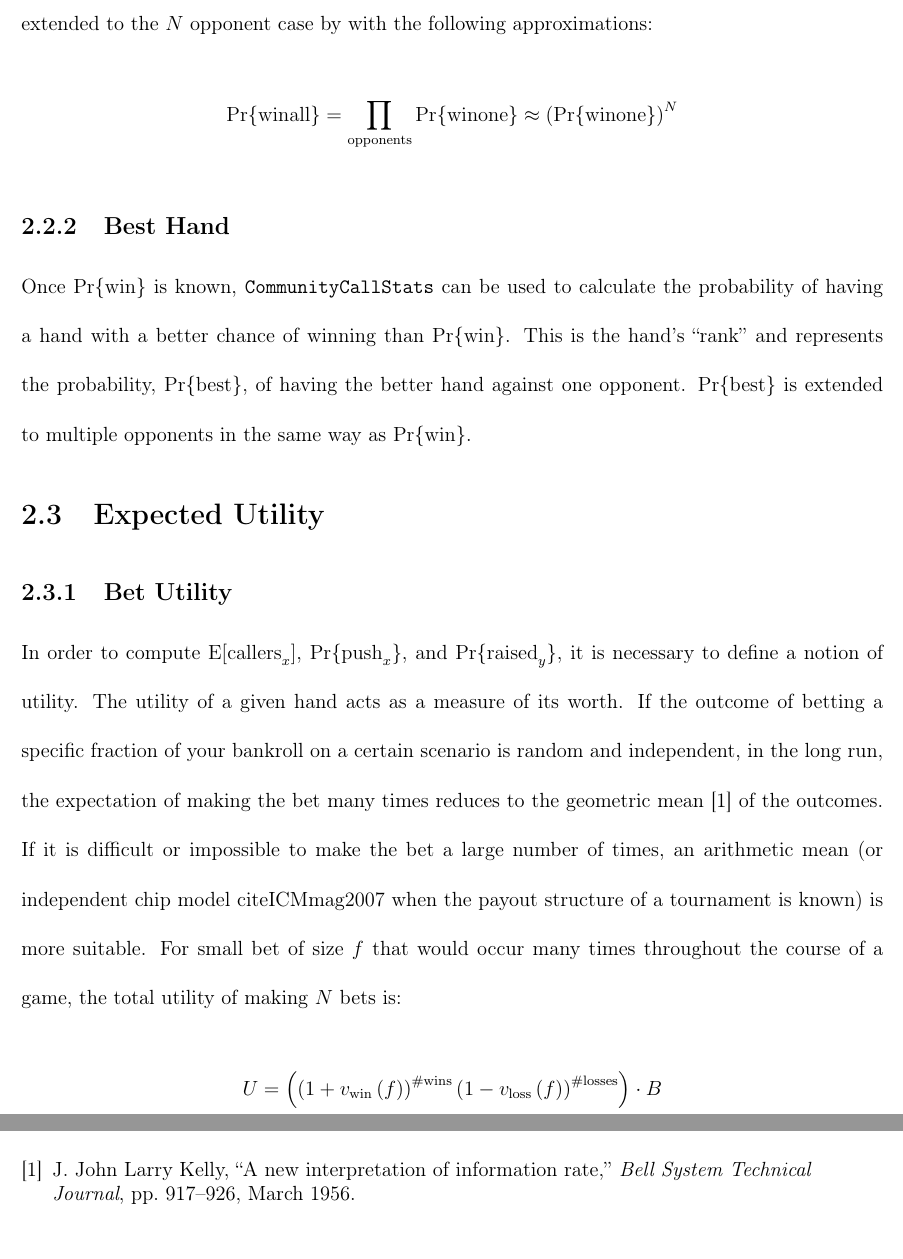
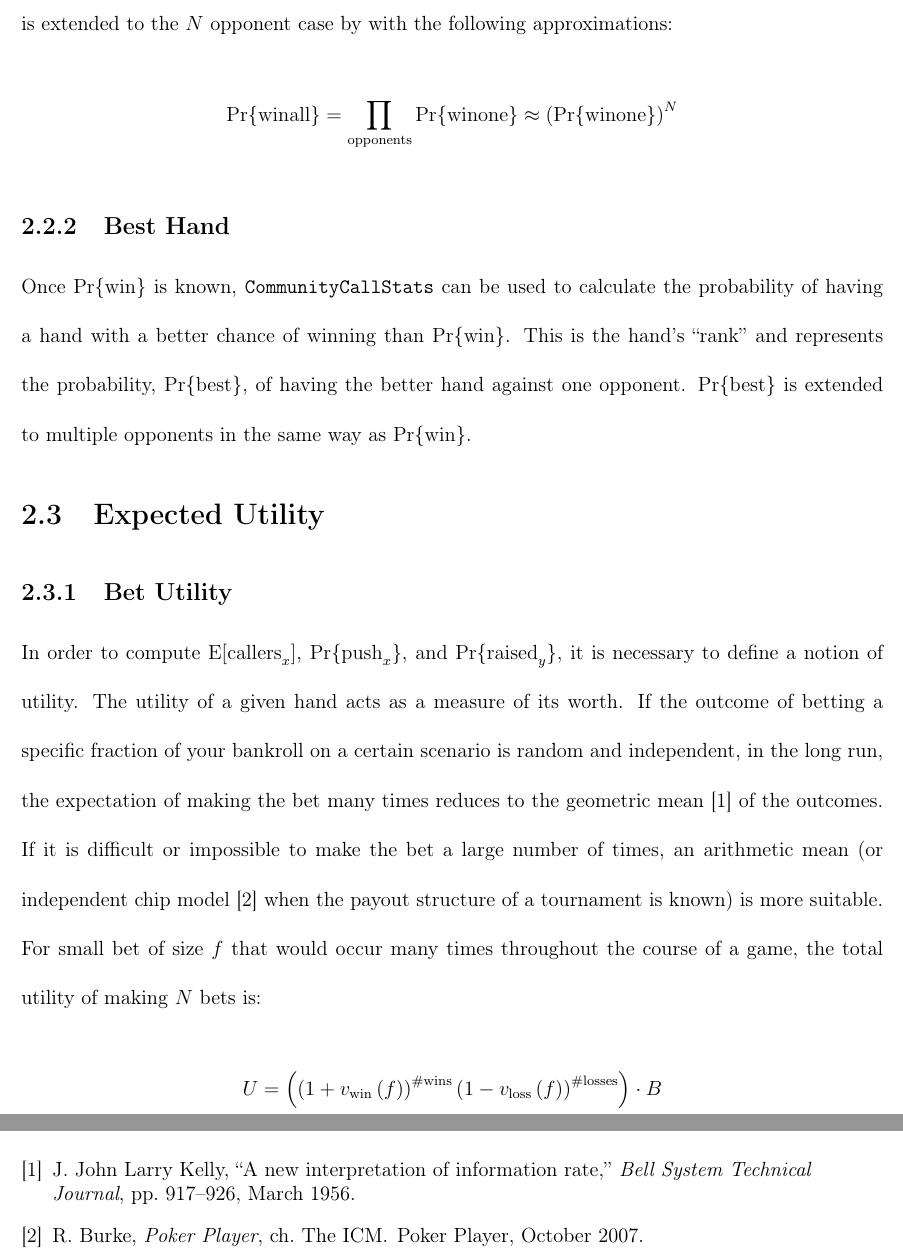
Before and after one commit to yuzisee/pokeroo, a LaTeX book (holdem/doc/report/ece499rpt.tex, which reads holdem/doc/report/document/body/arena.tex): two parts of pages 19 and 23 of 23, joined at a grey line, cut so that both start at the same text. Compiled offline with pdfLaTeX.

Commit message:
Minor typo fixes

```diff
--- a/holdem/doc/report/document/body/arena.tex
+++ b/holdem/doc/report/document/body/arena.tex
@@ -97,7 +97,7 @@ In all cases, information from \texttt{WinStats} never overpowers the fundamenta
 \subsection{Showdown Win Percentage}
 \label{sec:Mean}
 The mean of \texttt{WinStats} or the expectation of \texttt{CallStats} both provide $\mathrm{Pr\{win\}}$, the average chance of winning in a showdown against one opponent.
-As mentioned in Section~\ref{sec:Approximation}, this measurement is extended to the $N$ opponent case by with the following approximations:
+As mentioned in Section~\ref{sec:Approximations}, this measurement is extended to the $N$ opponent case by with the following approximations:
 \[
 \mathrm{Pr\{win all\}} = \prod_\mathrm{opponents} \mathrm{Pr\{win one\}} \approx \left( \mathrm{Pr\{win one\}} \right)^N
 \]
@@ -118,7 +118,7 @@ $\mathrm{Pr\{best\}}$ is extended to multiple opponents in the same way as $\mat
 In order to compute $\mathrm{E[callers}_x]$, $\mathrm{Pr\{push}_x\}$, and $\mathrm{Pr\{raised}_y\}$, it is necessary to define a notion of utility.
 The utility of a given hand acts as a measure of its worth.
 If the outcome of betting a specific fraction of your bankroll on a certain scenario is random and independent, in the long run, the expectation of making the bet many times reduces to the geometric mean~\cite{KellyCriterion} of the outcomes.
-If it is difficult or impossible to make the bet a large number of times, an arithmetic mean (or independent chip model~cite{ICMmag2007} when the payout structure of a tournament is known) is more suitable.
+If it is difficult or impossible to make the bet a large number of times, an arithmetic mean (or independent chip model~\cite{ICMmag2007} when the payout structure of a tournament is known) is more suitable.
 For small bet of size $f$ that would occur many times throughout the course of a game, the total utility of making $N$ bets is:
 \[
 U = \left( \left( 1 + v_\mathrm{win} \left( f \right) \right)^\mathrm{\# wins} \left( 1 - v_\mathrm{loss} \left( f \right) \right)^\mathrm{\# losses} \right) \cdot B
```
Also changed, not shown: 1 other file.
